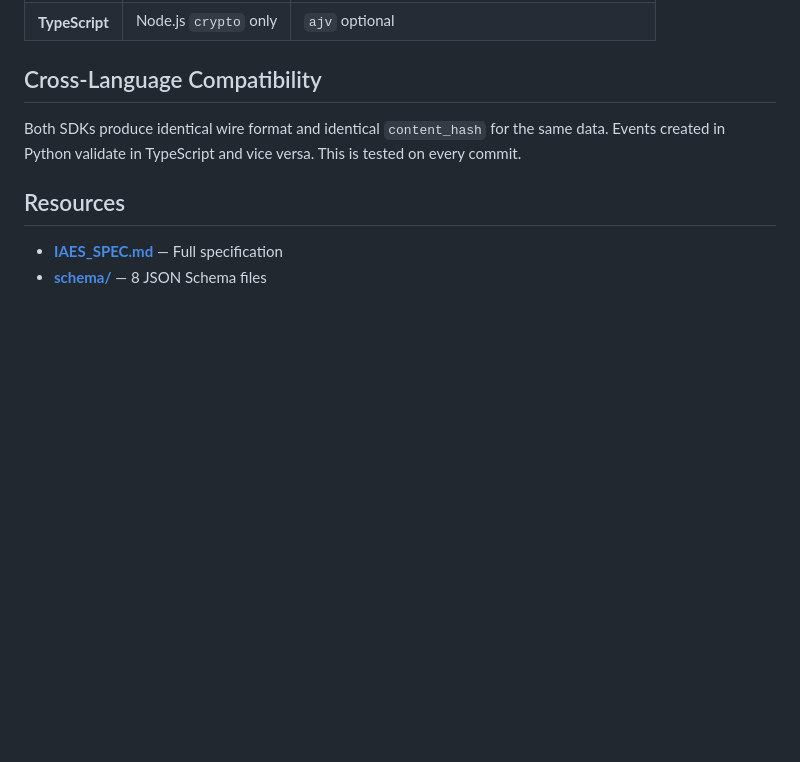
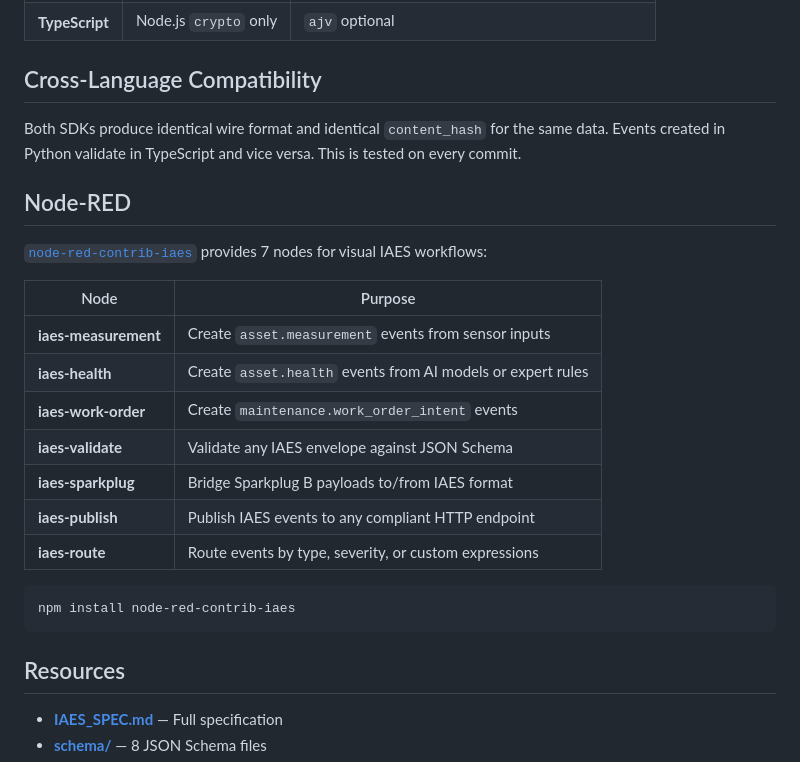
Before and after one commit to wertek-ai/iaes, a Markdown page: README.md, the part around one of its changes. Rendered like a GitHub page; blank space fills up the shorter version.

````diff
--- a/README.md
+++ b/README.md
@@ -247,6 +287,24 @@ The core SDK uses only standard library. No runtime dependencies.
 
 Both SDKs produce identical wire format and identical `content_hash` for the same data. Events created in Python validate in TypeScript and vice versa. This is tested on every commit.
 
+## Node-RED
+
+[`node-red-contrib-iaes`](https://flows.nodered.org/node/node-red-contrib-iaes) provides 7 nodes for visual IAES workflows:
+
+| Node | Purpose |
+|------|---------|
+| **iaes-measurement** | Create `asset.measurement` events from sensor inputs |
+| **iaes-health** | Create `asset.health` events from AI models or expert rules |
+| **iaes-work-order** | Create `maintenance.work_order_intent` events |
+| **iaes-validate** | Validate any IAES envelope against JSON Schema |
+| **iaes-sparkplug** | Bridge Sparkplug B payloads to/from IAES format |
+| **iaes-publish** | Publish IAES events to any compliant HTTP endpoint |
+| **iaes-route** | Route events by type, severity, or custom expressions |
+
+```bash
+npm install node-red-contrib-iaes
+```
+
 ## Resources
 
 - **[IAES_SPEC.md](IAES_SPEC.md)** — Full specification
````
Also changed, not shown: other parts of README.md (+41 -1 lines).
